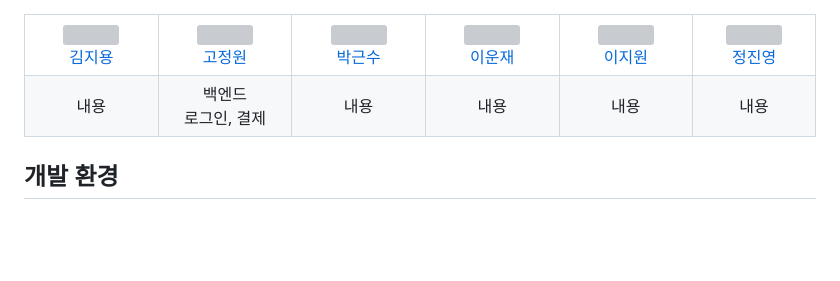
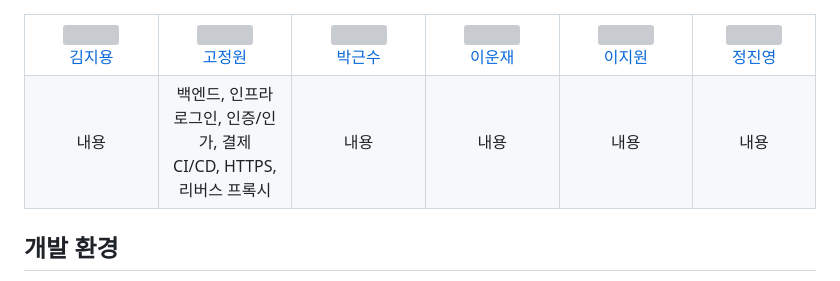
Before and after one commit to neongseoman/TKstudio, a Markdown page: README.md, the part around the change. Rendered like a GitHub page; blank space fills up the shorter version; grey boxes are pictures that could not be loaded.

Commit message:
Update README.md
Former-commit-id: 34e830cd70ef12af44b8402d966a80eeb65f41c6

```diff
--- a/README.md
+++ b/README.md
@@ -56,8 +56,9 @@
         </td>
         </td>
         <td align="center">
-            <div>백엔드</div>
-            <div>로그인, 결제</div>
+            <div>백엔드, 인프라</div>
+            <div>로그인, 인증/인가, 결제</div>
+            <div>CI/CD, HTTPS, 리버스 프록시</div>
         </td>
         <td align="center">
             내용
```
